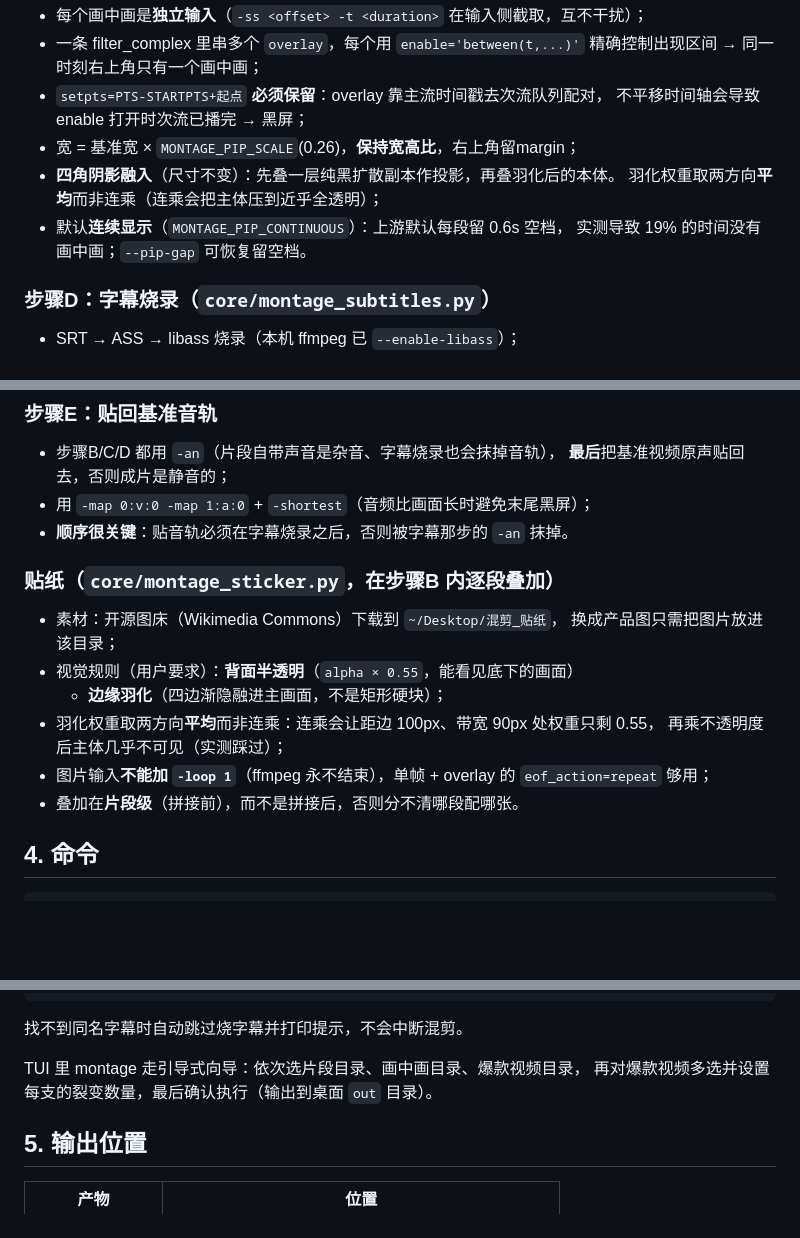
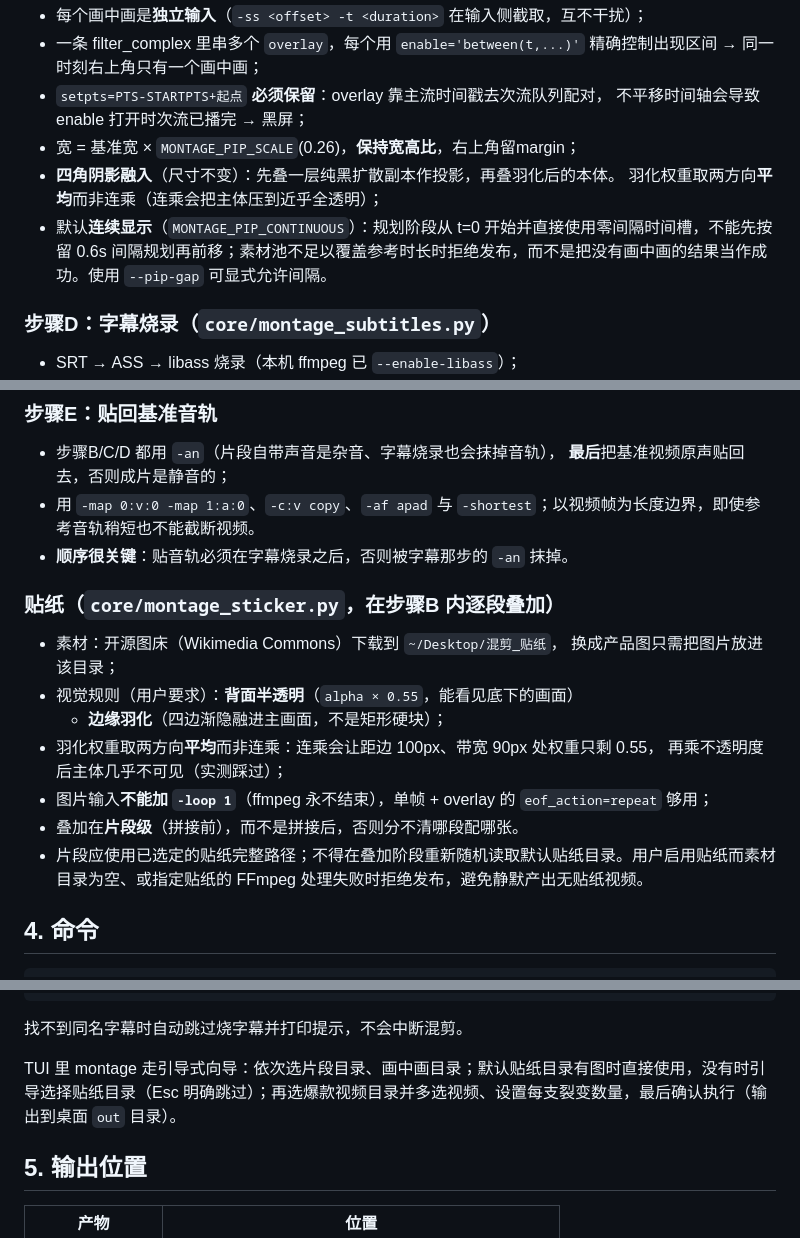
Before and after one commit to crazyniu/py-cut, a Markdown page: docs/MONTAGE.md, 3 parts joined by grey strips. Rendered like a GitHub page; blank space fills up the shorter version.

Commit message:
docs(montage): align documented duration and overlay contracts with existing behavior

```diff
--- a/docs/MONTAGE.md
+++ b/docs/MONTAGE.md
@@ -93,8 +93,7 @@ ffmpeg -i 1.mp4 -af silencedetect=noise=-20d:d=0.35 -f null -
 - 宽 = 基准宽 × `MONTAGE_PIP_SCALE`(0.26)，**保持宽高比**，右上角留margin；
 - **四角阴影融入**（尺寸不变）：先叠一层纯黑扩散副本作投影，再叠羽化后的本体。
   羽化权重取两方向**平均**而非连乘（连乘会把主体压到近乎全透明）；
-- 默认**连续显示**（`MONTAGE_PIP_CONTINUOUS`）：上游默认每段留 0.6s 空档，
-  实测导致 19% 的时间没有画中画；`--pip-gap` 可恢复留空档。
+- 默认**连续显示**（`MONTAGE_PIP_CONTINUOUS`）：规划阶段从 t=0 开始并直接使用零间隔时间槽，不能先按留 0.6s 间隔规划再前移；素材池不足以覆盖参考时长时拒绝发布，而不是把没有画中画的结果当作成功。使用 `--pip-gap` 可显式允许间隔。
 
 ### 步骤D：字幕烧录（`core/montage_subtitles.py`）
 
@@ -113,7 +112,7 @@ ffmpeg -i 1.mp4 -af silencedetect=noise=-20d:d=0.35 -f null -
 
 - 步骤B/C/D 都用 `-an`（片段自带声音是杂音、字幕烧录也会抹掉音轨），
   **最后**把基准视频原声贴回去，否则成片是静音的；
-- 用 `-map 0:v:0 -map 1:a:0` + `-shortest`（音频比画面长时避免末尾黑屏）；
+- 用 `-map 0:v:0 -map 1:a:0`、`-c:v copy`、`-af apad` 与 `-shortest`；以视频帧为长度边界，即使参考音轨稍短也不能截断视频。
 - **顺序很关键**：贴音轨必须在字幕烧录之后，否则被字幕那步的 `-an` 抹掉。
 
 ### 贴纸（`core/montage_sticker.py`，在步骤B 内逐段叠加）
@@ -127,6 +126,7 @@ ffmpeg -i 1.mp4 -af silencedetect=noise=-20d:d=0.35 -f null -
 - 图片输入**不能加 `-loop 1`**（ffmpeg 永不结束），单帧 + overlay 的
   `eof_action=repeat` 够用；
 - 叠加在**片段级**（拼接前），而不是拼接后，否则分不清哪段配哪张。
+- 片段应使用已选定的贴纸完整路径；不得在叠加阶段重新随机读取默认贴纸目录。用户启用贴纸而素材目录为空、或指定贴纸的 FFmpeg 处理失败时拒绝发布，避免静默产出无贴纸视频。
 
 ## 4. 命令
 
@@ -160,8 +160,7 @@ ffmpeg -i 1.mp4 -af silencedetect=noise=-20d:d=0.35 -f null -
 
 找不到同名字幕时自动跳过烧字幕并打印提示，不会中断混剪。
 
-TUI 里 montage 走引导式向导：依次选片段目录、画中画目录、爆款视频目录，
-再对爆款视频多选并设置每支的裂变数量，最后确认执行（输出到桌面 `out` 目录）。
+TUI 里 montage 走引导式向导：依次选片段目录、画中画目录；默认贴纸目录有图时直接使用，没有时引导选择贴纸目录（Esc 明确跳过）；再选爆款视频目录并多选视频、设置每支裂变数量，最后确认执行（输出到桌面 `out` 目录）。
 
 ## 5. 输出位置
 
```
Also changed, not shown: other parts of docs/MONTAGE.md (+2 -2 lines).
